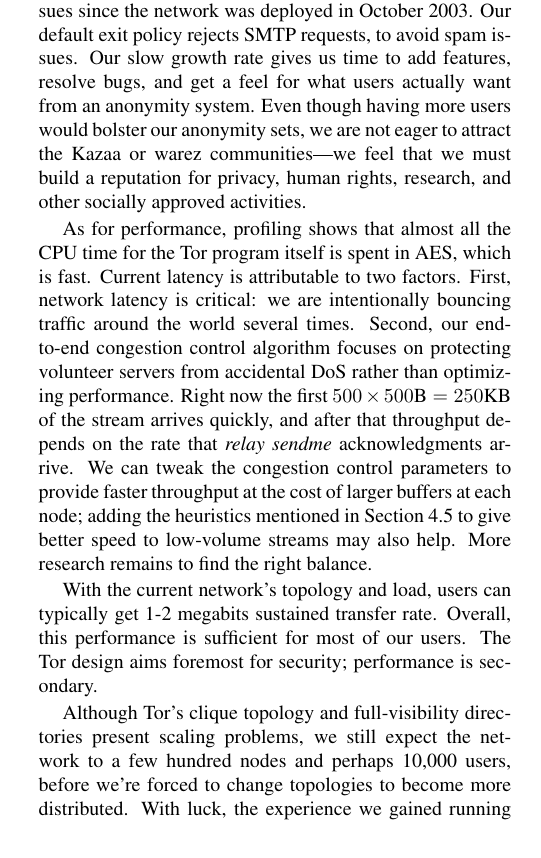
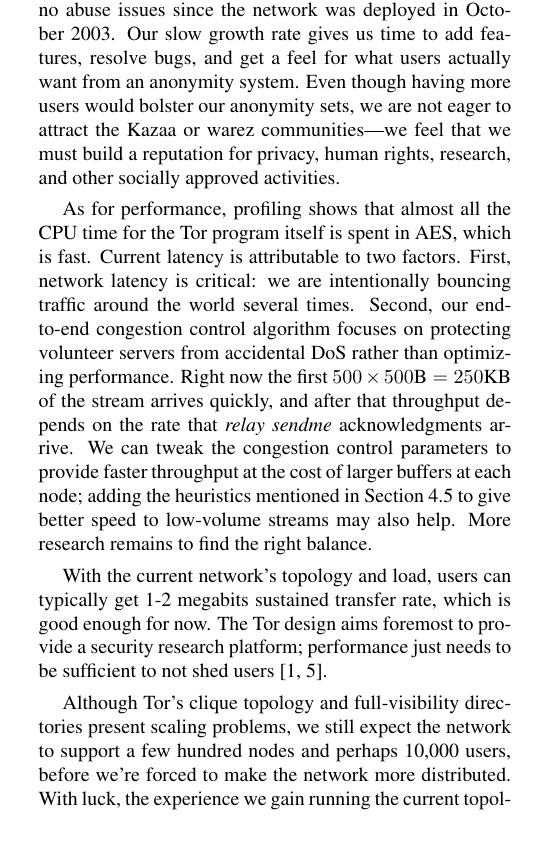
Before and after one commit to pruby/Tor-Mirror, a LaTeX paper (doc/tor-design.tex): part of one column of page 14 of 18, cut so that both start at the same text, the shorter picture padded with empty space. Compiled offline with pdfLaTeX.

Commit message:
another iteration of the experiences section
git-svn-id: https://svn.torproject.org/svn/tor/trunk@997 55e972cd-5a19-0410-ae62-a4d7a52db4cd

```diff
--- a/doc/tor-design.tex
+++ b/doc/tor-design.tex
@@ -1639,9 +1638,15 @@
-because their AUP excludes projects like Tor (see also \cite{darkside}).
+%We haven't asked to use PlanetLab \cite{planetlab} to provide more nodes,
+%because their AUP excludes projects like Tor (see also \cite{darkside}).
 % I'm confused. Why are we mentioning PlanetLab at all?  Could we perhaps
 % be more generic? -NM
-On the other hand, we have had no abuse issues since the network was
-deployed in October 2003. Our default exit policy rejects SMTP requests,
-to avoid spam issues.  Our slow growth rate gives us time to add features,
+%We have had no abuse issues since the network was deployed in October
+%2003. Our default exit policy rejects SMTP requests, to proactively
+%avoid spam issues.
+Based in part on our restrictive default exit policy (we
+% proactively chose to
+reject SMTP requests) and our low profile, we have had no abuse
+issues since the network was deployed in October
+2003. Our slow growth rate gives us time to add features,
 resolve bugs, and get a feel for what users actually want from an
 anonymity system.  Even though having more users would bolster our
 anonymity sets, we are not eager to attract the Kazaa or warez
@@ -1669,16 +1674,15 @@
 %transport alternative?
 
 With the current network's topology and load, users can typically get 1-2
-megabits sustained transfer rate. Overall, this performance is sufficient
-for most of our users.  The Tor design aims foremost for security;
-performance is secondary.
+megabits sustained transfer rate, which is good enough for now. The Tor
+design aims foremost to provide a security research platform; performance
+just needs to be sufficient to not shed users \cite{econymics,back01}.
 
 Although Tor's clique topology and full-visibility directories present
-scaling problems, we still expect the network to a few hundred nodes and
-perhaps 10,000 users, before we're forced to change topologies to become
-more distributed.  With luck, the experience we gained running the
-current topology will help us choose among alternatives when the time
-comes.
+scaling problems, we still expect the network to support a few hundred
+nodes and perhaps 10,000 users, before we're forced to make the network
+more distributed. With luck, the experience we gain running the current
+topology will help us choose among alternatives when the time comes.
 
 \Section{Open Questions in Low-latency Anonymity}
 \label{sec:maintaining-anonymity}
```
Also changed, not shown: doc/tor-design.tex (9 more changed lines).
